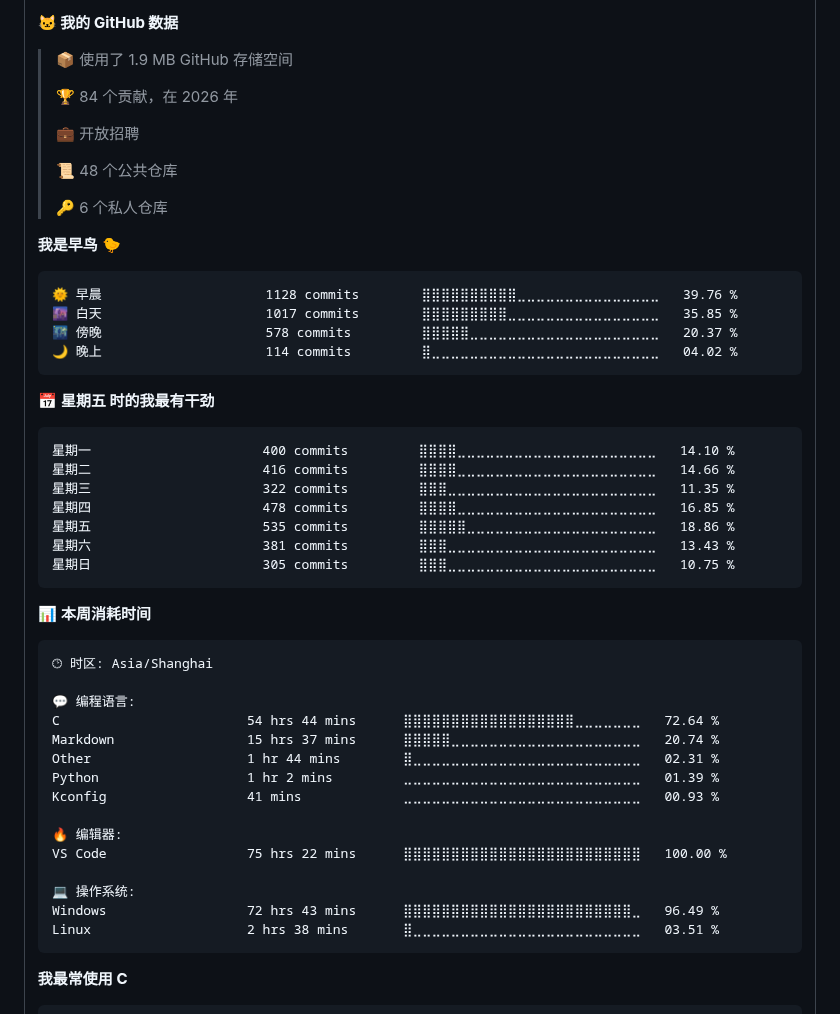
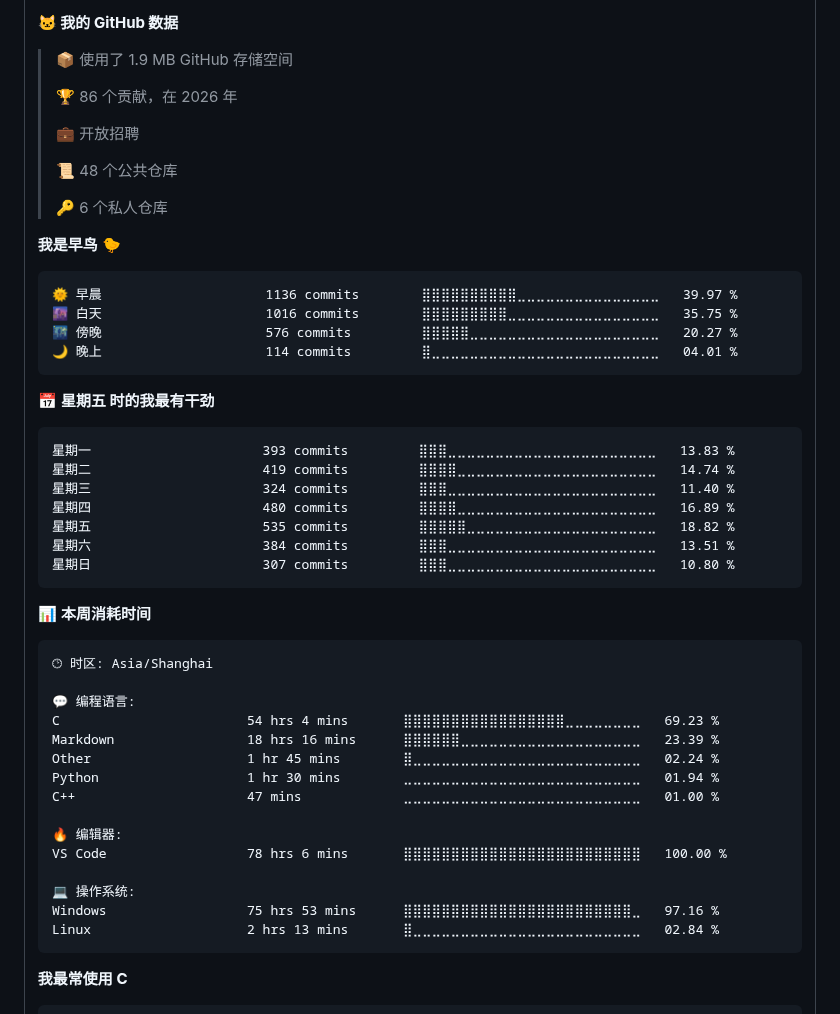
Before and after one commit to wdfk-prog/wdfk-prog, a Markdown page: README.md, the part around one of its changes. GitHub-like rendering.

Commit message:
Updated with Dev Metrics

````diff
--- a/README.md
+++ b/README.md
@@ -99,7 +99,7 @@
 
 > 📦  使用了 1.9 MB GitHub 存储空间
  >
-> 🏆 84 个贡献，在 2026 年
+> 🏆 86 个贡献，在 2026 年
  >
 > 💼 开放招聘
  >
@@ -110,21 +110,21 @@
 **我是早鸟 🐤**
 
 ```text
-🌞 早晨                     1128 commits        ⣿⣿⣿⣿⣿⣿⣿⣿⣿⣿⣀⣀⣀⣀⣀⣀⣀⣀⣀⣀⣀⣀⣀⣀⣀   39.76 %
-🌆 白天                     1017 commits        ⣿⣿⣿⣿⣿⣿⣿⣿⣿⣀⣀⣀⣀⣀⣀⣀⣀⣀⣀⣀⣀⣀⣀⣀⣀   35.85 %
-🌃 傍晚                     578 commits         ⣿⣿⣿⣿⣿⣀⣀⣀⣀⣀⣀⣀⣀⣀⣀⣀⣀⣀⣀⣀⣀⣀⣀⣀⣀   20.37 %
-🌙 晚上                     114 commits         ⣿⣀⣀⣀⣀⣀⣀⣀⣀⣀⣀⣀⣀⣀⣀⣀⣀⣀⣀⣀⣀⣀⣀⣀⣀   04.02 %
+🌞 早晨                     1136 commits        ⣿⣿⣿⣿⣿⣿⣿⣿⣿⣿⣀⣀⣀⣀⣀⣀⣀⣀⣀⣀⣀⣀⣀⣀⣀   39.97 %
+🌆 白天                     1016 commits        ⣿⣿⣿⣿⣿⣿⣿⣿⣿⣀⣀⣀⣀⣀⣀⣀⣀⣀⣀⣀⣀⣀⣀⣀⣀   35.75 %
+🌃 傍晚                     576 commits         ⣿⣿⣿⣿⣿⣀⣀⣀⣀⣀⣀⣀⣀⣀⣀⣀⣀⣀⣀⣀⣀⣀⣀⣀⣀   20.27 %
+🌙 晚上                     114 commits         ⣿⣀⣀⣀⣀⣀⣀⣀⣀⣀⣀⣀⣀⣀⣀⣀⣀⣀⣀⣀⣀⣀⣀⣀⣀   04.01 %
 ```
 📅 **星期五 时的我最有干劲**
 
 ```text
-星期一                      400 commits         ⣿⣿⣿⣿⣀⣀⣀⣀⣀⣀⣀⣀⣀⣀⣀⣀⣀⣀⣀⣀⣀⣀⣀⣀⣀   14.10 %
-星期二                      416 commits         ⣿⣿⣿⣿⣀⣀⣀⣀⣀⣀⣀⣀⣀⣀⣀⣀⣀⣀⣀⣀⣀⣀⣀⣀⣀   14.66 %
-星期三                      322 commits         ⣿⣿⣿⣀⣀⣀⣀⣀⣀⣀⣀⣀⣀⣀⣀⣀⣀⣀⣀⣀⣀⣀⣀⣀⣀   11.35 %
-星期四                      478 commits         ⣿⣿⣿⣿⣀⣀⣀⣀⣀⣀⣀⣀⣀⣀⣀⣀⣀⣀⣀⣀⣀⣀⣀⣀⣀   16.85 %
-星期五                      535 commits         ⣿⣿⣿⣿⣿⣀⣀⣀⣀⣀⣀⣀⣀⣀⣀⣀⣀⣀⣀⣀⣀⣀⣀⣀⣀   18.86 %
-星期六                      381 commits         ⣿⣿⣿⣀⣀⣀⣀⣀⣀⣀⣀⣀⣀⣀⣀⣀⣀⣀⣀⣀⣀⣀⣀⣀⣀   13.43 %
-星期日                      305 commits         ⣿⣿⣿⣀⣀⣀⣀⣀⣀⣀⣀⣀⣀⣀⣀⣀⣀⣀⣀⣀⣀⣀⣀⣀⣀   10.75 %
+星期一                      393 commits         ⣿⣿⣿⣀⣀⣀⣀⣀⣀⣀⣀⣀⣀⣀⣀⣀⣀⣀⣀⣀⣀⣀⣀⣀⣀   13.83 %
+星期二                      419 commits         ⣿⣿⣿⣿⣀⣀⣀⣀⣀⣀⣀⣀⣀⣀⣀⣀⣀⣀⣀⣀⣀⣀⣀⣀⣀   14.74 %
+星期三                      324 commits         ⣿⣿⣿⣀⣀⣀⣀⣀⣀⣀⣀⣀⣀⣀⣀⣀⣀⣀⣀⣀⣀⣀⣀⣀⣀   11.40 %
+星期四                      480 commits         ⣿⣿⣿⣿⣀⣀⣀⣀⣀⣀⣀⣀⣀⣀⣀⣀⣀⣀⣀⣀⣀⣀⣀⣀⣀   16.89 %
+星期五                      535 commits         ⣿⣿⣿⣿⣿⣀⣀⣀⣀⣀⣀⣀⣀⣀⣀⣀⣀⣀⣀⣀⣀⣀⣀⣀⣀   18.82 %
+星期六                      384 commits         ⣿⣿⣿⣀⣀⣀⣀⣀⣀⣀⣀⣀⣀⣀⣀⣀⣀⣀⣀⣀⣀⣀⣀⣀⣀   13.51 %
+星期日                      307 commits         ⣿⣿⣿⣀⣀⣀⣀⣀⣀⣀⣀⣀⣀⣀⣀⣀⣀⣀⣀⣀⣀⣀⣀⣀⣀   10.80 %
 ```
 
 
@@ -134,18 +134,18 @@
 🕑︎ 时区: Asia/Shanghai
 
 💬 编程语言:
-C                        54 hrs 44 mins      ⣿⣿⣿⣿⣿⣿⣿⣿⣿⣿⣿⣿⣿⣿⣿⣿⣿⣿⣀⣀⣀⣀⣀⣀⣀   72.64 %
-Markdown                 15 hrs 37 mins      ⣿⣿⣿⣿⣿⣀⣀⣀⣀⣀⣀⣀⣀⣀⣀⣀⣀⣀⣀⣀⣀⣀⣀⣀⣀   20.74 %
-Other                    1 hr 44 mins        ⣿⣀⣀⣀⣀⣀⣀⣀⣀⣀⣀⣀⣀⣀⣀⣀⣀⣀⣀⣀⣀⣀⣀⣀⣀   02.31 %
-Python                   1 hr 2 mins         ⣀⣀⣀⣀⣀⣀⣀⣀⣀⣀⣀⣀⣀⣀⣀⣀⣀⣀⣀⣀⣀⣀⣀⣀⣀   01.39 %
-Kconfig                  41 mins             ⣀⣀⣀⣀⣀⣀⣀⣀⣀⣀⣀⣀⣀⣀⣀⣀⣀⣀⣀⣀⣀⣀⣀⣀⣀   00.93 %
+C                        54 hrs 4 mins       ⣿⣿⣿⣿⣿⣿⣿⣿⣿⣿⣿⣿⣿⣿⣿⣿⣿⣀⣀⣀⣀⣀⣀⣀⣀   69.23 %
+Markdown                 18 hrs 16 mins      ⣿⣿⣿⣿⣿⣿⣀⣀⣀⣀⣀⣀⣀⣀⣀⣀⣀⣀⣀⣀⣀⣀⣀⣀⣀   23.39 %
+Other                    1 hr 45 mins        ⣿⣀⣀⣀⣀⣀⣀⣀⣀⣀⣀⣀⣀⣀⣀⣀⣀⣀⣀⣀⣀⣀⣀⣀⣀   02.24 %
+Python                   1 hr 30 mins        ⣀⣀⣀⣀⣀⣀⣀⣀⣀⣀⣀⣀⣀⣀⣀⣀⣀⣀⣀⣀⣀⣀⣀⣀⣀   01.94 %
+C++                      47 mins             ⣀⣀⣀⣀⣀⣀⣀⣀⣀⣀⣀⣀⣀⣀⣀⣀⣀⣀⣀⣀⣀⣀⣀⣀⣀   01.00 %
 
 🔥 编辑器:
-VS Code                  75 hrs 22 mins      ⣿⣿⣿⣿⣿⣿⣿⣿⣿⣿⣿⣿⣿⣿⣿⣿⣿⣿⣿⣿⣿⣿⣿⣿⣿   100.00 %
+VS Code                  78 hrs 6 mins       ⣿⣿⣿⣿⣿⣿⣿⣿⣿⣿⣿⣿⣿⣿⣿⣿⣿⣿⣿⣿⣿⣿⣿⣿⣿   100.00 %
 
 💻 操作系统:
-Windows                  72 hrs 43 mins      ⣿⣿⣿⣿⣿⣿⣿⣿⣿⣿⣿⣿⣿⣿⣿⣿⣿⣿⣿⣿⣿⣿⣿⣿⣀   96.49 %
-Linux                    2 hrs 38 mins       ⣿⣀⣀⣀⣀⣀⣀⣀⣀⣀⣀⣀⣀⣀⣀⣀⣀⣀⣀⣀⣀⣀⣀⣀⣀   03.51 %
+Windows                  75 hrs 53 mins      ⣿⣿⣿⣿⣿⣿⣿⣿⣿⣿⣿⣿⣿⣿⣿⣿⣿⣿⣿⣿⣿⣿⣿⣿⣀   97.16 %
+Linux                    2 hrs 13 mins       ⣿⣀⣀⣀⣀⣀⣀⣀⣀⣀⣀⣀⣀⣀⣀⣀⣀⣀⣀⣀⣀⣀⣀⣀⣀   02.84 %
 ```
 
 **我最常使用 C**
````
Also changed, not shown: other parts of README.md (+2 -2 lines), assets/bar_graph.png.
